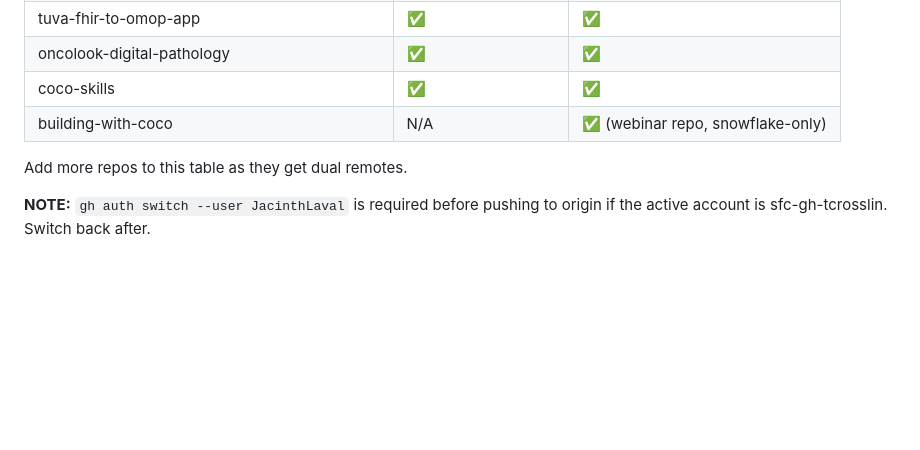
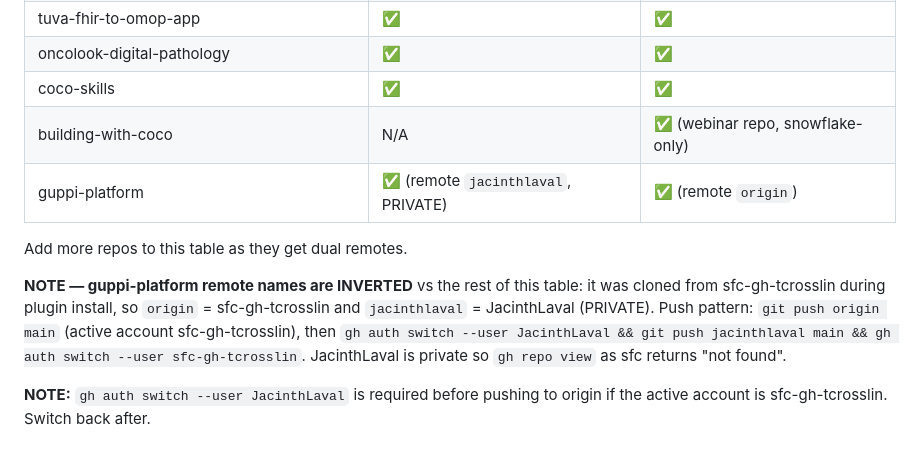
Before and after one commit to sfc-gh-tcrosslin/guppi-platform, a Markdown page: skills/sdlc-preflight/SKILL.md, the part around the change. Rendered like a GitHub page; blank space fills up the shorter version.

Commit message:
docs(sdlc-preflight): register guppi-platform as a dual-remote repo
Adds guppi-platform to the dual-remote table with a note that its remote
names are inverted (origin=sfc-gh-tcrosslin, jacinthlaval=JacinthLaval/PRIVATE)
so future preflight pushes hit both.

Wheel: NONE; reason: docs-only update to sdlc-preflight dual-remote registry

```diff
--- a/skills/sdlc-preflight/SKILL.md
+++ b/skills/sdlc-preflight/SKILL.md
@@ -473,8 +473,11 @@ git push origin main && git push snowflake main
 | oncolook-digital-pathology | ✅ | ✅ |
 | coco-skills | ✅ | ✅ |
 | building-with-coco | N/A | ✅ (webinar repo, snowflake-only) |
+| guppi-platform | ✅ (remote `jacinthlaval`, PRIVATE) | ✅ (remote `origin`) |
 
 Add more repos to this table as they get dual remotes.
+
+**NOTE — guppi-platform remote names are INVERTED** vs the rest of this table: it was cloned from sfc-gh-tcrosslin during plugin install, so `origin` = sfc-gh-tcrosslin and `jacinthlaval` = JacinthLaval (PRIVATE). Push pattern: `git push origin main` (active account sfc-gh-tcrosslin), then `gh auth switch --user JacinthLaval && git push jacinthlaval main && gh auth switch --user sfc-gh-tcrosslin`. JacinthLaval is private so `gh repo view` as sfc returns "not found".
 
 **NOTE:** `gh auth switch --user JacinthLaval` is required before pushing to origin if the active account is sfc-gh-tcrosslin. Switch back after.
 
```
